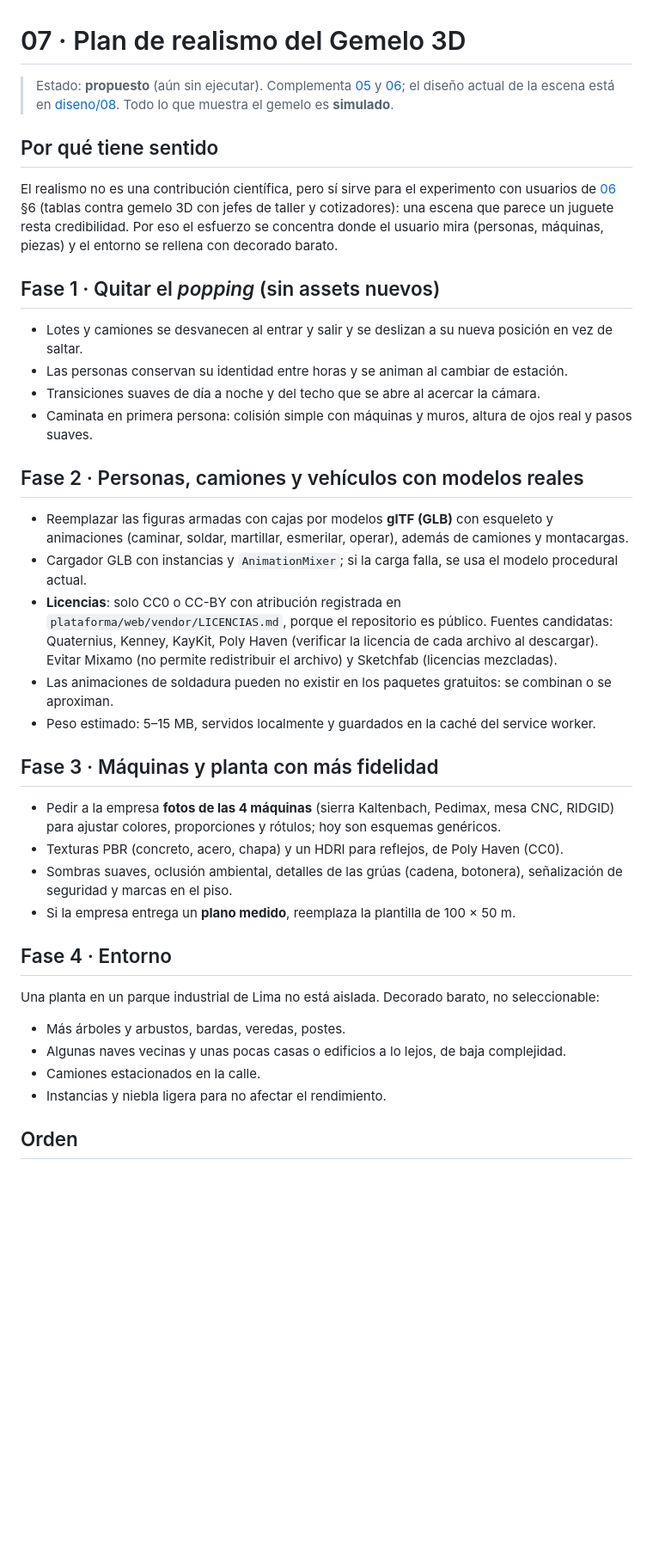
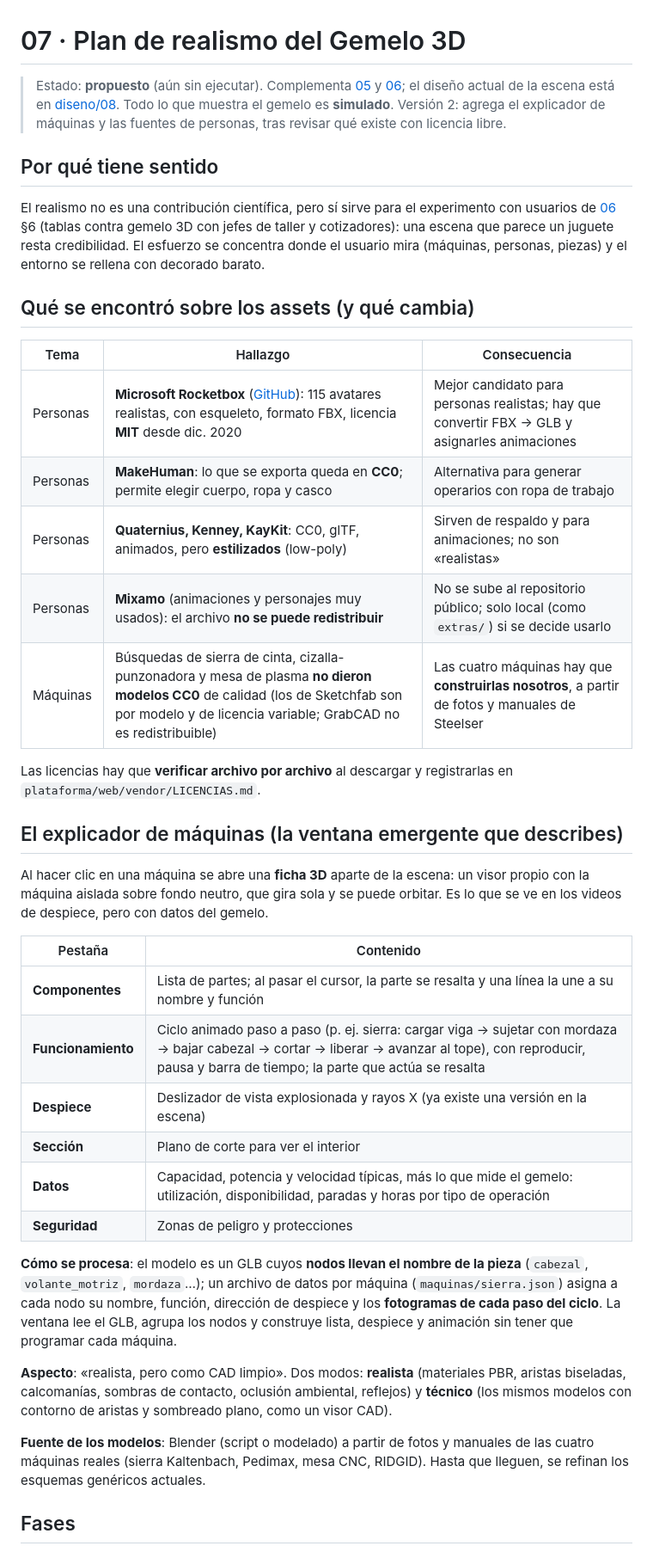
Before and after one commit to nikolmedina27/Tesina, a Markdown page: docs/plan/07_realismo_3d.md, the part around one of its changes. Shown at 86% size. GitHub-like rendering; blank space fills up the shorter version.

Commit message:
Plan de realismo 3D v2: explicador de maquinas y fuentes de personas
Co-Authored-By: Claude Sonnet 5.5 <noreply@anthropic.com>

```diff
--- a/docs/plan/07_realismo_3d.md
+++ b/docs/plan/07_realismo_3d.md
@@ -1,41 +1,41 @@
 # 07 · Plan de realismo del Gemelo 3D
 
-> Estado: **propuesto** (aún sin ejecutar). Complementa [05](05_planta_3d.md) y [06](06_alcance_q1.md); el diseño actual de la escena está en [diseno/08](../diseno/08_gemelo_planta.md). Todo lo que muestra el gemelo es **simulado**.
+> Estado: **propuesto** (aún sin ejecutar). Complementa [05](05_planta_3d.md) y [06](06_alcance_q1.md); el diseño actual de la escena está en [diseno/08](../diseno/08_gemelo_planta.md). Todo lo que muestra el gemelo es **simulado**. Versión 2: agrega el explicador de máquinas y las fuentes de personas, tras revisar qué existe con licencia libre.
 
 ## Por qué tiene sentido
 
-El realismo no es una contribución científica, pero sí sirve para el experimento con usuarios de [06](06_alcance_q1.md) §6 (tablas contra gemelo 3D con jefes de taller y cotizadores): una escena que parece un juguete resta credibilidad. Por eso el esfuerzo se concentra donde el usuario mira (personas, máquinas, piezas) y el entorno se rellena con decorado barato.
+El realismo no es una contribución científica, pero sí sirve para el experimento con usuarios de [06](06_alcance_q1.md) §6 (tablas contra gemelo 3D con jefes de taller y cotizadores): una escena que parece un juguete resta credibilidad. El esfuerzo se concentra donde el usuario mira (máquinas, personas, piezas) y el entorno se rellena con decorado barato.
 
-## Fase 1 · Quitar el *popping* (sin assets nuevos)
+## Qué se encontró sobre los assets (y qué cambia)
 
-- Lotes y camiones se desvanecen al entrar y salir y se deslizan a su nueva posición en vez de saltar.
-- Las personas conservan su identidad entre horas y se animan al cambiar de estación.
-- Transiciones suaves de día a noche y del techo que se abre al acercar la cámara.
-- Caminata en primera persona: colisión simple con máquinas y muros, altura de ojos real y pasos suaves.
+| Tema | Hallazgo | Consecuencia |
+|---|---|---|
+| Personas | **Microsoft Rocketbox** ([GitHub](https://github.com/microsoft/Microsoft-Rocketbox)): 115 avatares realistas, con esqueleto, formato FBX, licencia **MIT** desde dic. 2020 | Mejor candidato para personas realistas; hay que convertir FBX → GLB y asignarles animaciones |
+| Personas | **MakeHuman**: lo que se exporta queda en **CC0**; permite elegir cuerpo, ropa y casco | Alternativa para generar operarios con ropa de trabajo |
+| Personas | **Quaternius, Kenney, KayKit**: CC0, glTF, animados, pero **estilizados** (low-poly) | Sirven de respaldo y para animaciones; no son «realistas» |
+| Personas | **Mixamo** (animaciones y personajes muy usados): el archivo **no se puede redistribuir** | No se sube al repositorio público; solo local (como `extras/`) si se decide usarlo |
+| Máquinas | Búsquedas de sierra de cinta, cizalla-punzonadora y mesa de plasma **no dieron modelos CC0** de calidad (los de Sketchfab son por modelo y de licencia variable; GrabCAD no es redistribuible) | Las cuatro máquinas hay que **construirlas nosotros**, a partir de fotos y manuales de Steelser |
 
-## Fase 2 · Personas, camiones y vehículos con modelos reales
+Las licencias hay que **verificar archivo por archivo** al descargar y registrarlas en `plataforma/web/vendor/LICENCIAS.md`.
 
-- Reemplazar las figuras armadas con cajas por modelos **glTF (GLB)** con esqueleto y animaciones (caminar, soldar, martillar, esmerilar, operar), además de camiones y montacargas.
-- Cargador GLB con instancias y `AnimationMixer`; si la carga falla, se usa el modelo procedural actual.
-- **Licencias**: solo CC0 o CC-BY con atribución registrada en `plataforma/web/vendor/LICENCIAS.md`, porque el repositorio es público. Fuentes candidatas: Quaternius, Kenney, KayKit, Poly Haven (verificar la licencia de cada archivo al descargar). Evitar Mixamo (no permite redistribuir el archivo) y Sketchfab (licencias mezcladas).
-- Las animaciones de soldadura pueden no existir en los paquetes gratuitos: se combinan o se aproximan.
-- Peso estimado: 5–15 MB, servidos localmente y guardados en la caché del service worker.
+## El explicador de máquinas (la ventana emergente que describes)
 
-## Fase 3 · Máquinas y planta con más fidelidad
+Al hacer clic en una máquina se abre una **ficha 3D** aparte de la escena: un visor propio con la máquina aislada sobre fondo neutro, que gira sola y se puede orbitar. Es lo que se ve en los videos de despiece, pero con datos del gemelo.
 
-- Pedir a la empresa **fotos de las 4 máquinas** (sierra Kaltenbach, Pedimax, mesa CNC, RIDGID) para ajustar colores, proporciones y rótulos; hoy son esquemas genéricos.
-- Texturas PBR (concreto, acero, chapa) y un HDRI para reflejos, de Poly Haven (CC0).
-- Sombras suaves, oclusión ambiental, detalles de las grúas (cadena, botonera), señalización de seguridad y marcas en el piso.
-- Si la empresa entrega un **plano medido**, reemplaza la plantilla de 100 × 50 m.
+| Pestaña | Contenido |
+|---|---|
+| **Componentes** | Lista de partes; al pasar el cursor, la parte se resalta y una línea la une a su nombre y función |
+| **Funcionamiento** | Ciclo animado paso a paso (p. ej. sierra: cargar viga → sujetar con mordaza → bajar cabezal → cortar → liberar → avanzar al tope), con reproducir, pausa y barra de tiempo; la parte que actúa se resalta |
+| **Despiece** | Deslizador de vista explosionada y rayos X (ya existe una versión en la escena) |
+| **Sección** | Plano de corte para ver el interior |
+| **Datos** | Capacidad, potencia y velocidad típicas, más lo que mide el gemelo: utilización, disponibilidad, paradas y horas por tipo de operación |
+| **Seguridad** | Zonas de peligro y protecciones |
 
-## Fase 4 · Entorno
+**Cómo se procesa**: el modelo es un GLB cuyos **nodos llevan el nombre de la pieza** (`cabezal`, `volante_motriz`, `mordaza`…); un archivo de datos por máquina (`maquinas/sierra.json`) asigna a cada nodo su nombre, función, dirección de despiece y los **fotogramas de cada paso del ciclo**. La ventana lee el GLB, agrupa los nodos y construye lista, despiece y animación sin tener que programar cada máquina.
 
-Una planta en un parque industrial de Lima no está aislada. Decorado barato, no seleccionable:
+**Aspecto**: «realista, pero como CAD limpio». Dos modos: **realista** (materiales PBR, aristas biseladas, calcomanías, sombras de contacto, oclusión ambiental, reflejos) y **técnico** (los mismos modelos con contorno de aristas y sombreado plano, como un visor CAD).
 
-- Más árboles y arbustos, bardas, veredas, postes.
-- Algunas naves vecinas y unas pocas casas o edificios a lo lejos, de baja complejidad.
-- Camiones estacionados en la calle.
-- Instancias y niebla ligera para no afectar el rendimiento.
+**Fuente de los modelos**: Blender (script o modelado) a partir de fotos y manuales de las cuatro máquinas reales (sierra Kaltenbach, Pedimax, mesa CNC, RIDGID). Hasta que lleguen, se refinan los esquemas genéricos actuales.
 
-## Orden
+## Fases
 
```
Also changed, not shown: other parts of docs/plan/07_realismo_3d.md (+33 -7 lines).
